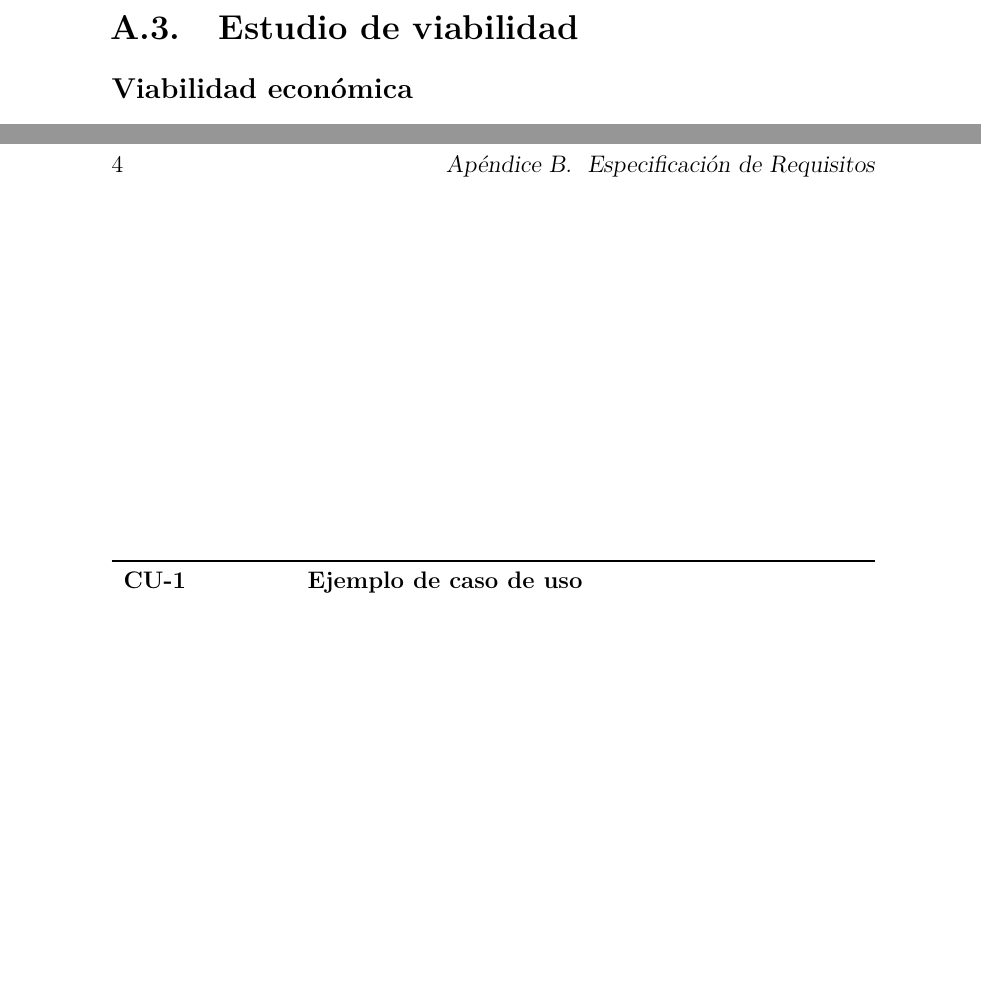
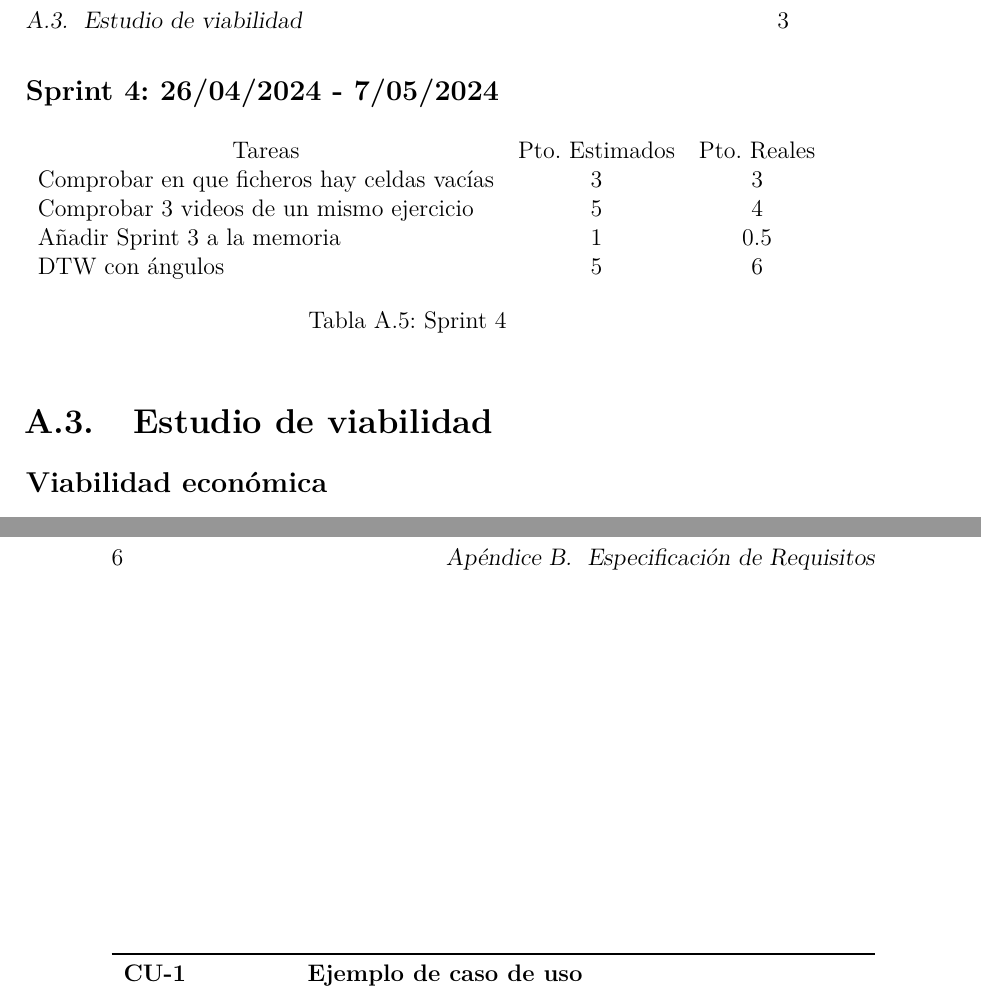
Before and after one commit to fravian99/Deteccion-de-ejercicios-en-videos-de-rehabilitacion, a LaTeX book (doc/Latex/anexos.tex, which reads doc/Latex/tex/A_Plan_proyecto.tex): two parts of pages 8 and 10 of 19 before the commit and two parts of pages 9 and 12 of 21 after it, joined at a grey line, cut so that both start at the same text, the shorter picture padded with empty space. Compiled offline with pdfLaTeX.

Commit message:
Añade Sprint 4 a la memoria. #26

```diff
--- a/doc/Latex/tex/A_Plan_proyecto.tex
+++ b/doc/Latex/tex/A_Plan_proyecto.tex
@@ -65,6 +65,19 @@ En este \textit{sprint 1} se usó para hacer pruebas con los datos.
 	\label{sprint3}
 \end{table}
 
+\subsection{Sprint 4: 26/04/2024 - 7/05/2024}
+\begin{table}[H]
+	\begin{tabular}{lcc}
+		\multicolumn{1}{c}{Tareas} & Pto. Estimados & Pto. Reales\\
+		Comprobar en que ficheros hay celdas vacías & 3 & 3 \\
+		Comprobar 3 videos de un mismo ejercicio & 5 & 4 \\
+		Añadir Sprint 3 a la memoria & 1 & 0.5 \\
+	    DTW con ángulos& 5 & 6 \\
+	\end{tabular}
+	\caption{Sprint 4}
+	\label{sprint4}
+\end{table}
+
 \section{Estudio de viabilidad}
 
 \subsection{Viabilidad económica}
```
